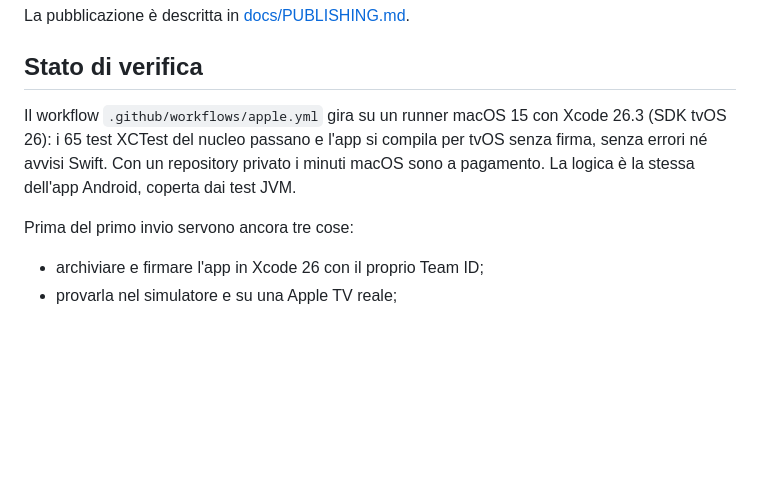
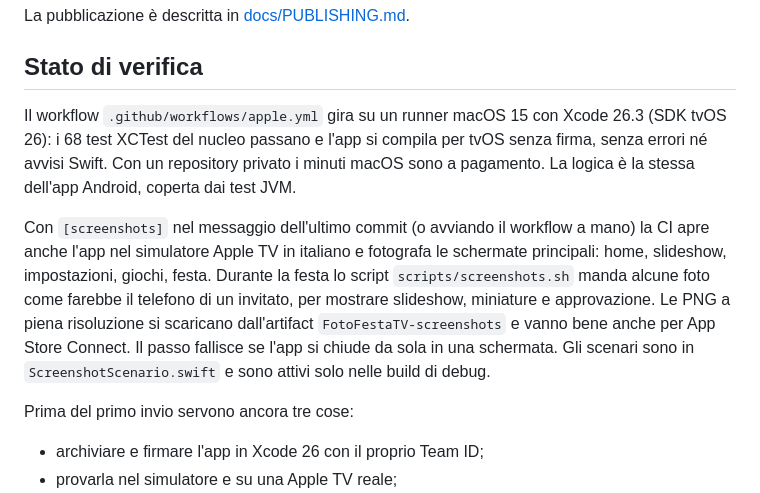
Before and after one commit to fz1101hub/fotofesta-tv, a Markdown page: apple/README.md, the part around the change. Drawn GitHub-style; blank space fills up the shorter version.

Commit message:
README Apple TV: schermate dal simulatore in CI [screenshots]
Come chiederle, cosa fotografano e dove scaricarle; 68 test del nucleo.

Co-Authored-By: Claude Opus 5.5 <noreply@anthropic.com>
Claude-Session: https://claude.ai/code/session_01XtMD5gEJZyJv753T7yRTAW

```diff
--- a/apple/README.md
+++ b/apple/README.md
@@ -59,7 +59,9 @@ La pubblicazione è descritta in [docs/PUBLISHING.md](../docs/PUBLISHING.md).
 
 ## Stato di verifica
 
-Il workflow `.github/workflows/apple.yml` gira su un runner macOS 15 con Xcode 26.3 (SDK tvOS 26): i 65 test XCTest del nucleo passano e l'app si compila per tvOS senza firma, senza errori né avvisi Swift. Con un repository privato i minuti macOS sono a pagamento. La logica è la stessa dell'app Android, coperta dai test JVM.
+Il workflow `.github/workflows/apple.yml` gira su un runner macOS 15 con Xcode 26.3 (SDK tvOS 26): i 68 test XCTest del nucleo passano e l'app si compila per tvOS senza firma, senza errori né avvisi Swift. Con un repository privato i minuti macOS sono a pagamento. La logica è la stessa dell'app Android, coperta dai test JVM.
+
+Con `[screenshots]` nel messaggio dell'ultimo commit (o avviando il workflow a mano) la CI apre anche l'app nel simulatore Apple TV in italiano e fotografa le schermate principali: home, slideshow, impostazioni, giochi, festa. Durante la festa lo script `scripts/screenshots.sh` manda alcune foto come farebbe il telefono di un invitato, per mostrare slideshow, miniature e approvazione. Le PNG a piena risoluzione si scaricano dall'artifact `FotoFestaTV-screenshots` e vanno bene anche per App Store Connect. Il passo fallisce se l'app si chiude da sola in una schermata. Gli scenari sono in `ScreenshotScenario.swift` e sono attivi solo nelle build di debug.
 
 Prima del primo invio servono ancora tre cose:
 - archiviare e firmare l'app in Xcode 26 con il proprio Team ID;
```
